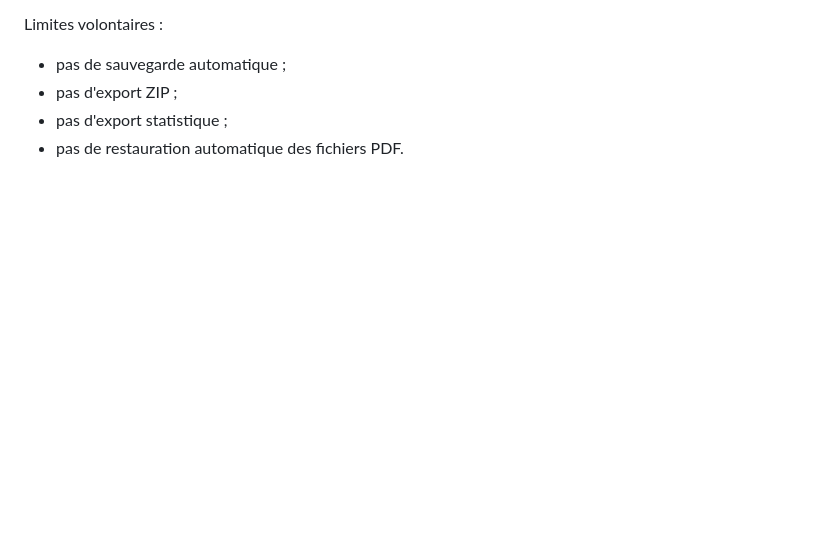
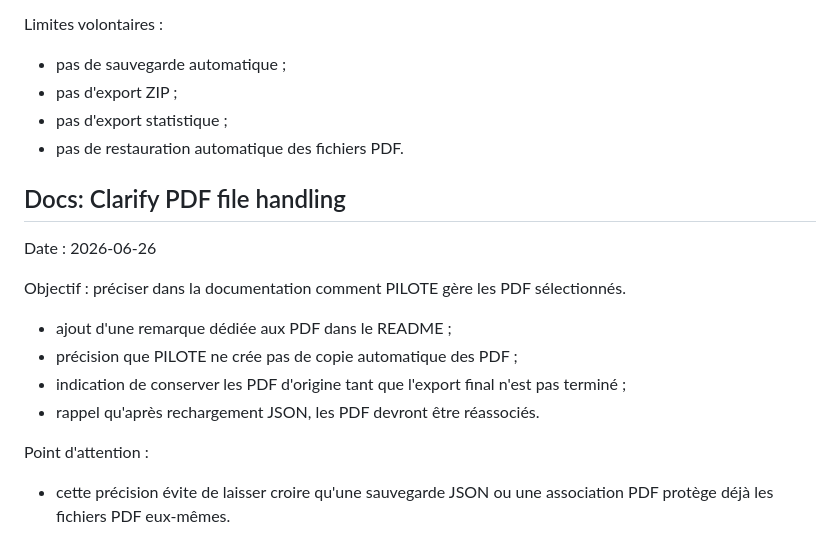
Before and after one commit to Ryannds-dev/Pilote, a Markdown page: COMMIT_HISTORY.md, the part around the change. Rendered like a GitHub page; blank space fills up the shorter version.

Commit message:
Docs: Clarify PDF file handling

```diff
--- a/COMMIT_HISTORY.md
+++ b/COMMIT_HISTORY.md
@@ -357,3 +357,18 @@ Limites volontaires :
 - pas d'export ZIP ;
 - pas d'export statistique ;
 - pas de restauration automatique des fichiers PDF.
+
+## Docs: Clarify PDF file handling
+
+Date : 2026-06-26
+
+Objectif : préciser dans la documentation comment PILOTE gère les PDF sélectionnés.
+
+- ajout d'une remarque dédiée aux PDF dans le README ;
+- précision que PILOTE ne crée pas de copie automatique des PDF ;
+- indication de conserver les PDF d'origine tant que l'export final n'est pas terminé ;
+- rappel qu'après rechargement JSON, les PDF devront être réassociés.
+
+Point d'attention :
+
+- cette précision évite de laisser croire qu'une sauvegarde JSON ou une association PDF protège déjà les fichiers PDF eux-mêmes.
```
Also changed, not shown: README.md (+6 -0 lines).
